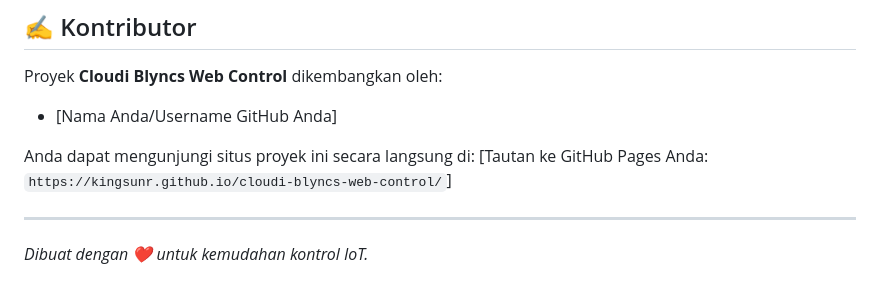
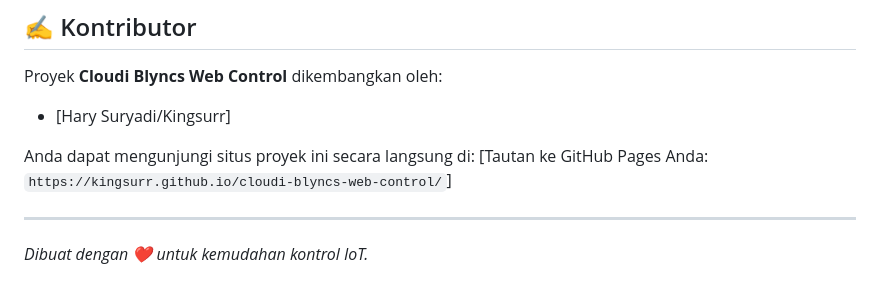
Before and after one commit to Kingsurr/cloudi-blyncs-web-control, a Markdown page: README.md, the part around the change. Rendered like a GitHub page.

```diff
--- a/README.md
+++ b/README.md
@@ -74,10 +74,10 @@ Untuk menjalankan **Cloudi Blyncs Web Control**, Anda hanya perlu menyalin kode
 ## ✍️ Kontributor
 Proyek **Cloudi Blyncs Web Control** dikembangkan oleh:
 
-* [Nama Anda/Username GitHub Anda]
+* [Hary Suryadi/Kingsurr]
 
 Anda dapat mengunjungi situs proyek ini secara langsung di:
-[Tautan ke GitHub Pages Anda: `https://kingsunr.github.io/cloudi-blyncs-web-control/`]
+[Tautan ke GitHub Pages Anda: `https://kingsurr.github.io/cloudi-blyncs-web-control/`]
 
 ---
 *Dibuat dengan ❤️ untuk kemudahan kontrol IoT.*
```
